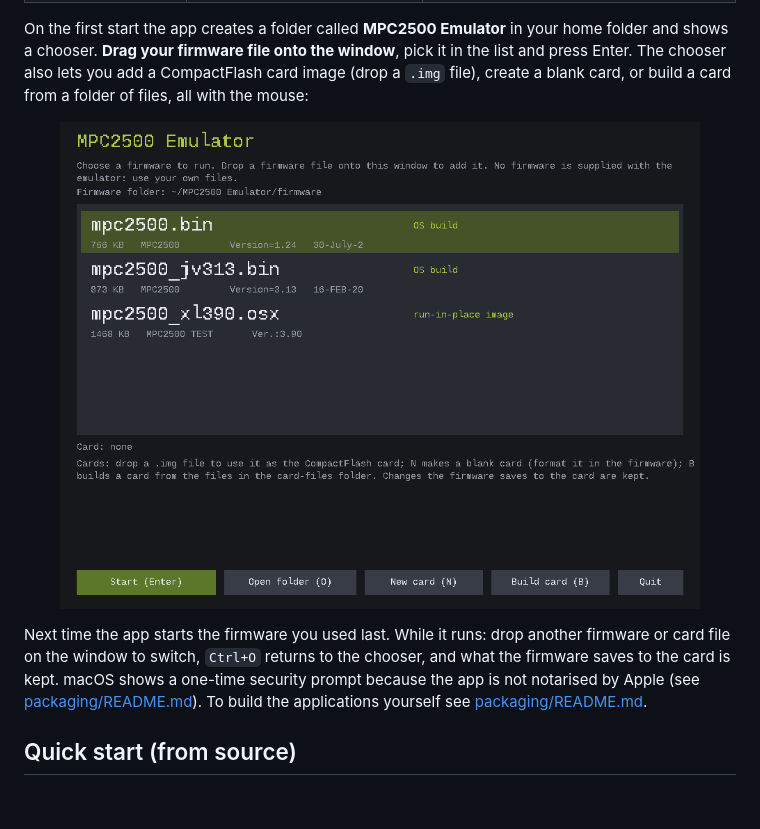
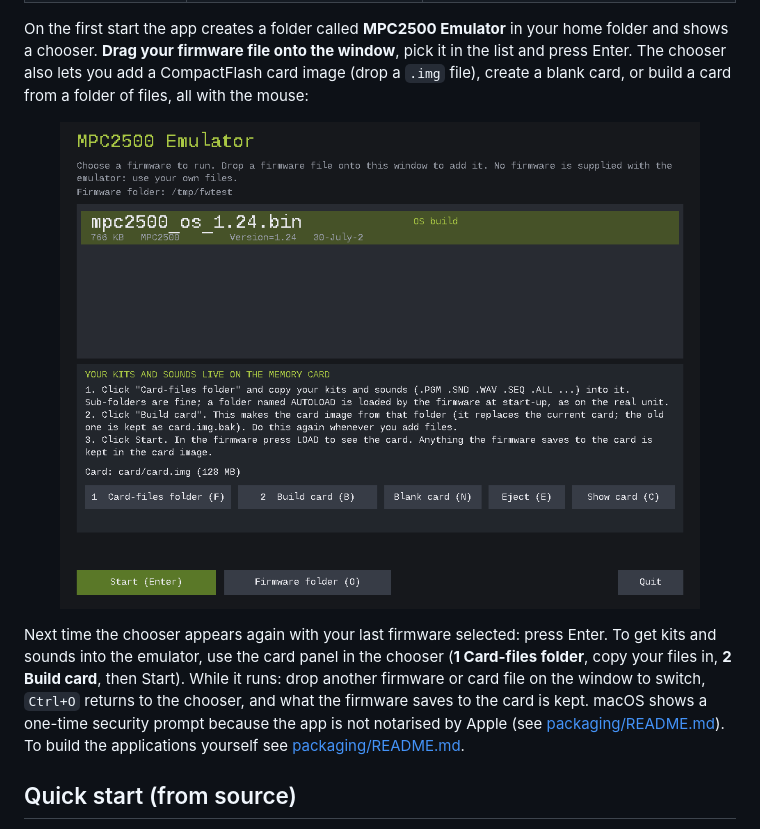
Before and after one commit to keebz/mpc2500-emulator, a Markdown page: README.md, the part around the change. GitHub-like rendering; pictures changed too: docs/images/launcher.png; blank space fills up the shorter version.

```diff
--- a/README.md
+++ b/README.md
@@ -126,7 +126,7 @@ On the first start the app creates a folder called **MPC2500 Emulator** in your
 
 <p align="center"><img src="docs/images/launcher.png" alt="The firmware chooser" width="640"></p>
 
-Next time the app starts the firmware you used last. While it runs: drop another firmware or card file on the window to switch, `Ctrl+O` returns to the chooser, and what the firmware saves to the card is kept. macOS shows a one-time security prompt because the app is not notarised by Apple (see [packaging/README.md](packaging/README.md#notes)). To build the applications yourself see [packaging/README.md](packaging/README.md).
+Next time the chooser appears again with your last firmware selected: press Enter. To get kits and sounds into the emulator, use the card panel in the chooser (**1 Card-files folder**, copy your files in, **2 Build card**, then Start). While it runs: drop another firmware or card file on the window to switch, `Ctrl+O` returns to the chooser, and what the firmware saves to the card is kept. macOS shows a one-time security prompt because the app is not notarised by Apple (see [packaging/README.md](packaging/README.md#notes)). To build the applications yourself see [packaging/README.md](packaging/README.md).
 
 ## Quick start (from source)
 
```
Also changed, not shown: QUICKSTART.md (+7 -2 lines), 5 other files.
